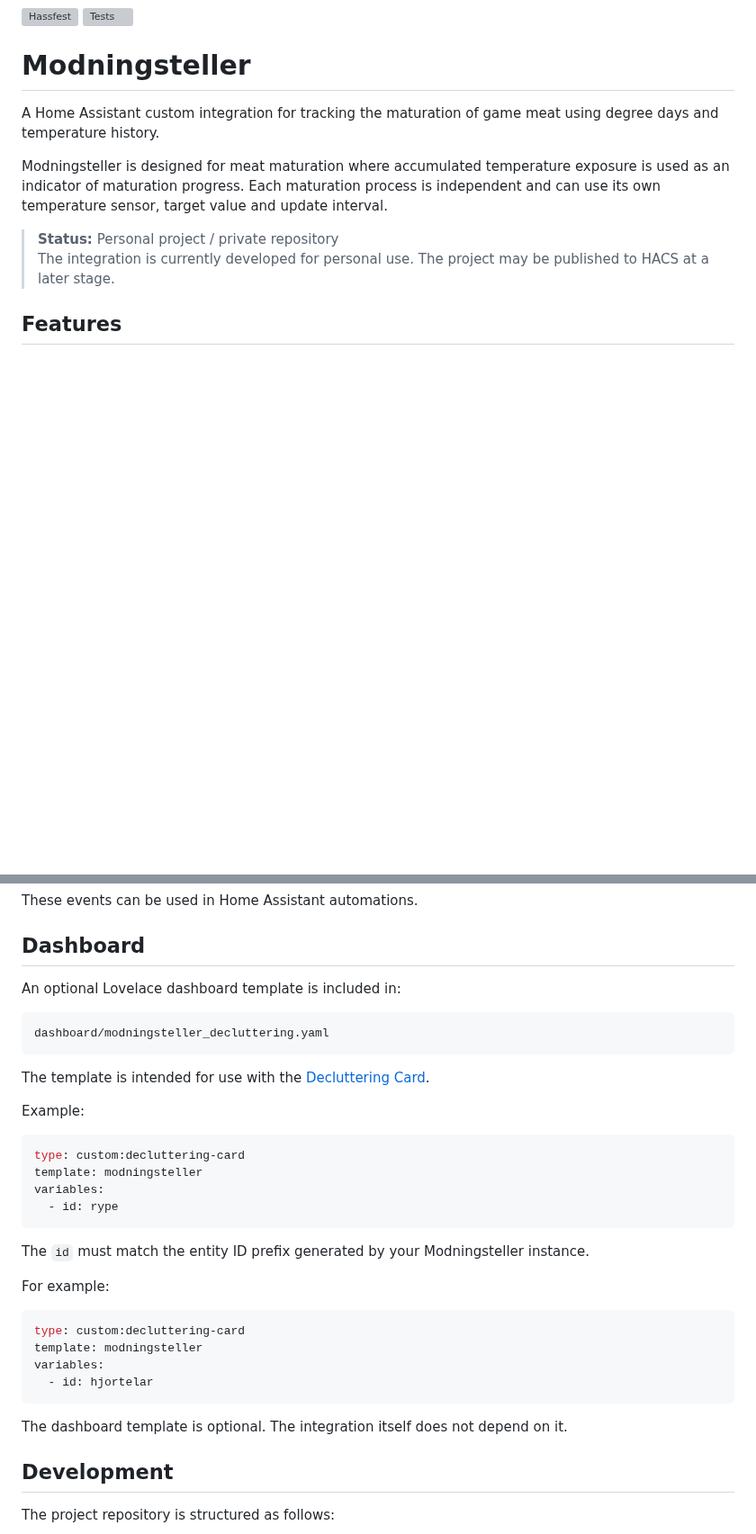
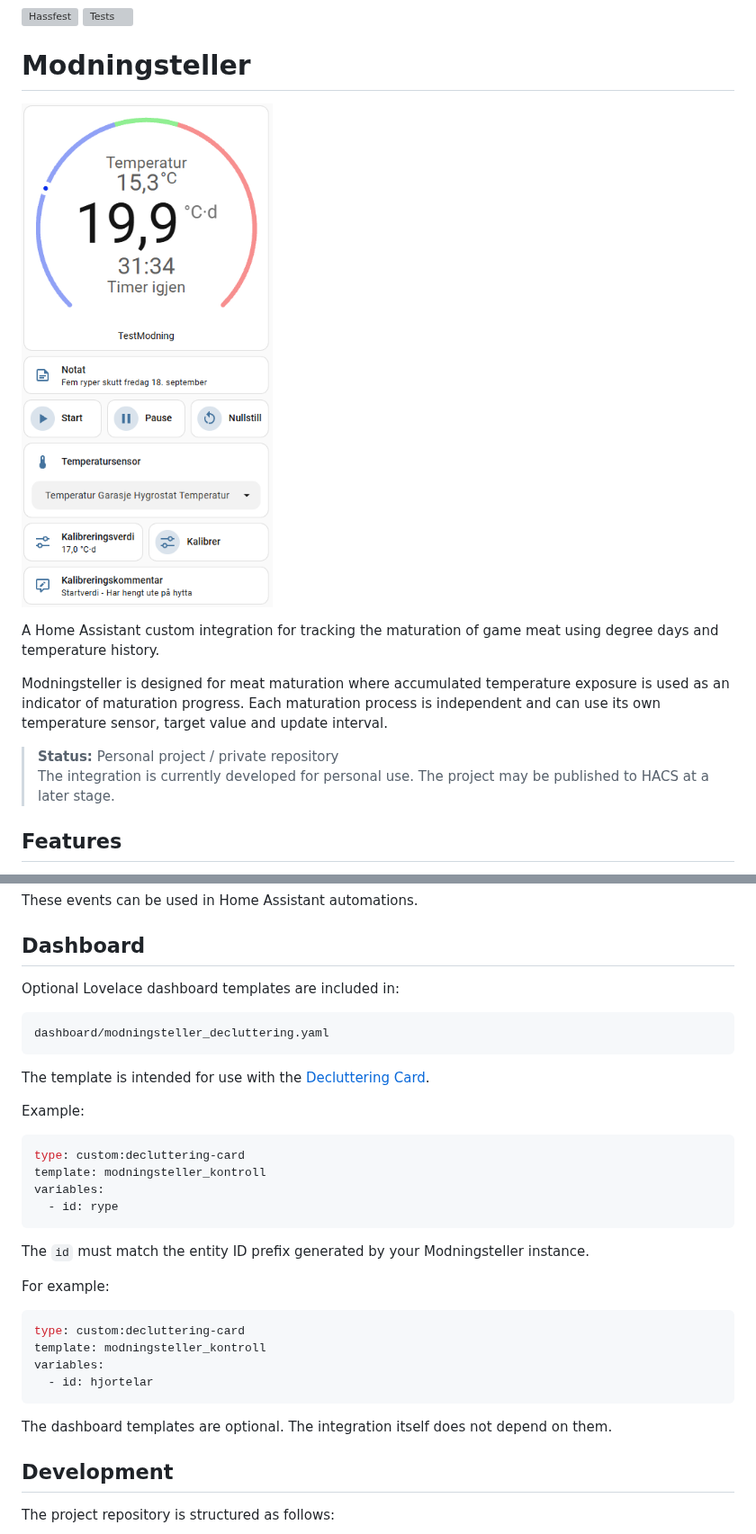
Before and after one commit to eirikman/modningsteller, a Markdown page: README.md, 2 parts joined by grey strips. Shown at 90% size. GitHub-like rendering; pictures changed too: image.png (added); blank space fills up the shorter version; grey boxes are pictures that could not be loaded.

Commit message:
Updated README with image

````diff
--- a/README.md
+++ b/README.md
@@ -2,6 +2,8 @@
 [![Tests](https://github.com/eirikman/modningsteller/actions/workflows/tests.yml/badge.svg)](https://github.com/eirikman/modningsteller/actions/workflows/tests.yml)
 
 # Modningsteller
+
+![Example dashboard](image.png)
 
 A Home Assistant custom integration for tracking the maturation of game meat using degree days and temperature history.
 
@@ -279,7 +281,7 @@ These events can be used in Home Assistant automations.
 
 ## Dashboard
 
-An optional Lovelace dashboard template is included in:
+Optional Lovelace dashboard templates are included in:
 
     dashboard/modningsteller_decluttering.yaml
 
@@ -289,7 +291,7 @@ Example:
 
 ```yaml
 type: custom:decluttering-card
-template: modningsteller
+template: modningsteller_kontroll
 variables:
   - id: rype
 ```
@@ -300,12 +302,12 @@ For example:
 
 ```yaml
 type: custom:decluttering-card
-template: modningsteller
+template: modningsteller_kontroll
 variables:
   - id: hjortelar
 ```
 
-The dashboard template is optional. The integration itself does not depend on it.
+The dashboard templates are optional. The integration itself does not depend on them.
 
 ## Development
 
````
